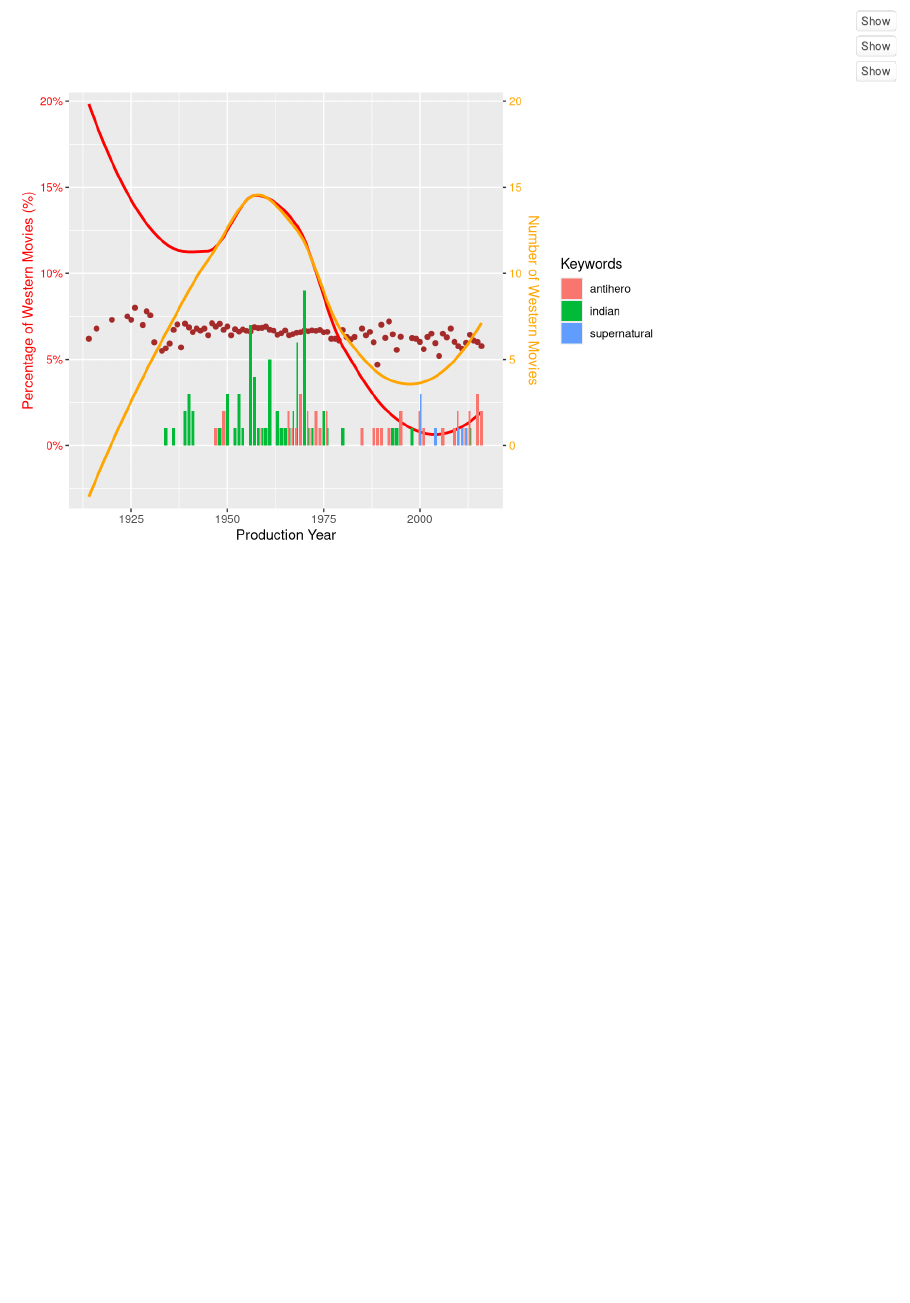
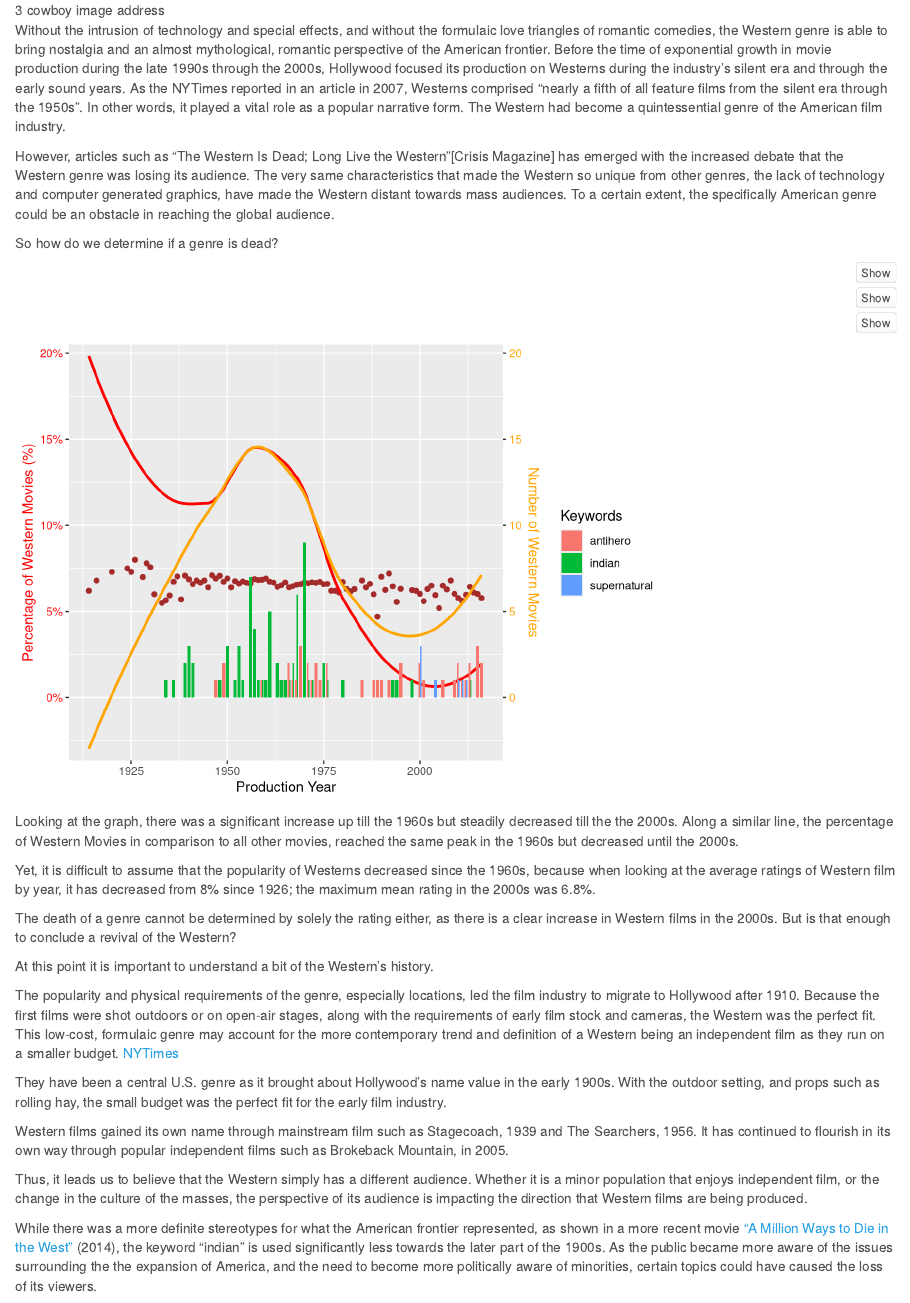
Before and after one commit to yejhwang/mp4_DataJournalism, an R Markdown document (mp4 draft.Rmd): the page in a window 1100 px wide, from 170 px down. Rendered offline with R 4.5, knitr and Pandoc, with nearby package versions; some code elsewhere in the file could not run offline.

Commit message:
Addition of text

````diff
--- a/mp4 draft.Rmd
+++ b/mp4 draft.Rmd
@@ -20,4 +18,10 @@ Get the data on [GitHub](https://github.com/yejhwang/mp4_DataJournalism.git)
 
+Without the intrusion of technology and special effects, and without the formulaic love triangles of romantic comedies, the Western genre is able to bring nostalgia and an almost mythological, romantic perspective of the American frontier. Before the time of exponential growth in movie production during the late 1990s through the 2000s, Hollywood focused its production on Westerns during the industry’s silent era and through the early sound years. As the NYTimes reported in an article in 2007, Westerns comprised "nearly a fifth of all feature films from the silent era through the 1950s". In other words, it played a vital role as a popular narrative form.
+The Western had become a quintessential genre of the American film industry.
+
+However, articles such as “The Western Is Dead; Long Live the Western”[Crisis Magazine] has emerged with the increased debate that the Western genre was losing its audience. The very same characteristics that made the Western so unique from other genres, the lack of technology and computer generated graphics, have made the Western distant towards mass audiences. To a certain extent, the specifically American genre could be an obstacle in reaching the global audience.
+
+So how do we determine if a genre is dead?
 
 ```{r setup, include=FALSE}
 knitr::opts_chunk$set(echo = TRUE)
@@ -133,3 +137,23 @@ graphP <- ggplot(perWest,aes(x = production_year, y = percentage)) +
 
 graphP
 ```
+
+Looking at the graph, there was a significant increase up till the 1960s but steadily decreased till the the 2000s. Along a similar line, the percentage of Western Movies in comparison to all other movies, reached the same peak in the 1960s but decreased until the 2000s.
+
+Yet, it is difficult to assume that the popularity of Westerns decreased since the 1960s, because when looking at the average ratings of Western film by year, it has decreased from 8% since 1926; the maximum mean rating in the 2000s was 6.8%.
+
+The death of a genre cannot be determined by solely the rating either, as there is a clear increase in Western films in the 2000s. But is that enough to conclude a revival of the Western?
+
+At this point it is important to understand a bit of the Western’s history.
+
+The popularity and physical requirements of the genre, especially locations, led the film industry to migrate to Hollywood after 1910. Because the first films were shot outdoors or on open-air stages, along with the requirements of early film stock and cameras, the Western was the perfect fit.
+This low-cost, formulaic genre may account for the more contemporary trend and definition of a Western being an independent film as they run on a smaller budget.
+[NYTimes](http://www.nytimes.com/2007/11/10/magazine/11schatz.html)
+
+They have been a central U.S. genre as it brought about Hollywood’s name value in the early 1900s. With the outdoor setting, and props such as rolling hay, the small budget was the perfect fit for the early film industry.
+
+Western films gained its own name through mainstream film such as Stagecoach, 1939 and The Searchers, 1956. It has continued to flourish in its own way through popular independent films such as Brokeback Mountain, in 2005.
+
+Thus, it leads us to believe that the Western simply has a different audience. Whether it is a minor population that enjoys independent film, or the change in the culture of the masses, the perspective of its audience is impacting the direction that Western films are being produced.
+
+While there was a more definite stereotypes for what the American frontier represented, as shown in a more recent movie [“A Million Ways to Die in the West”](http://www.imdb.com/title/tt2557490/) (2014), the keyword “indian” is used significantly less towards the later part of the 1900s. As the public became more aware of the issues surrounding the the expansion of America, and the need to become more politically aware of minorities, certain topics could have caused the loss of its viewers.
````
Also changed, not shown: mp4 draft.Rmd (14 more changed lines).
